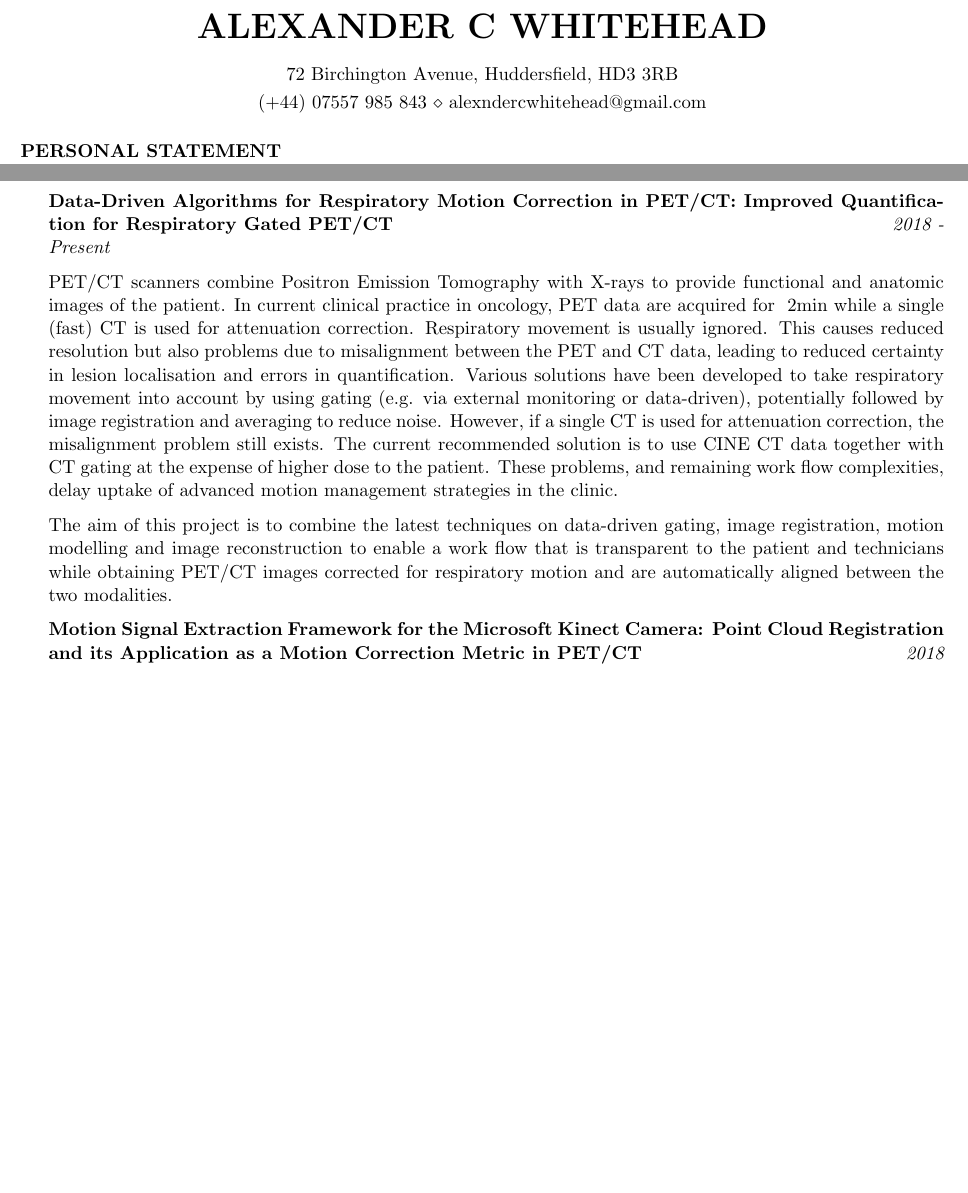
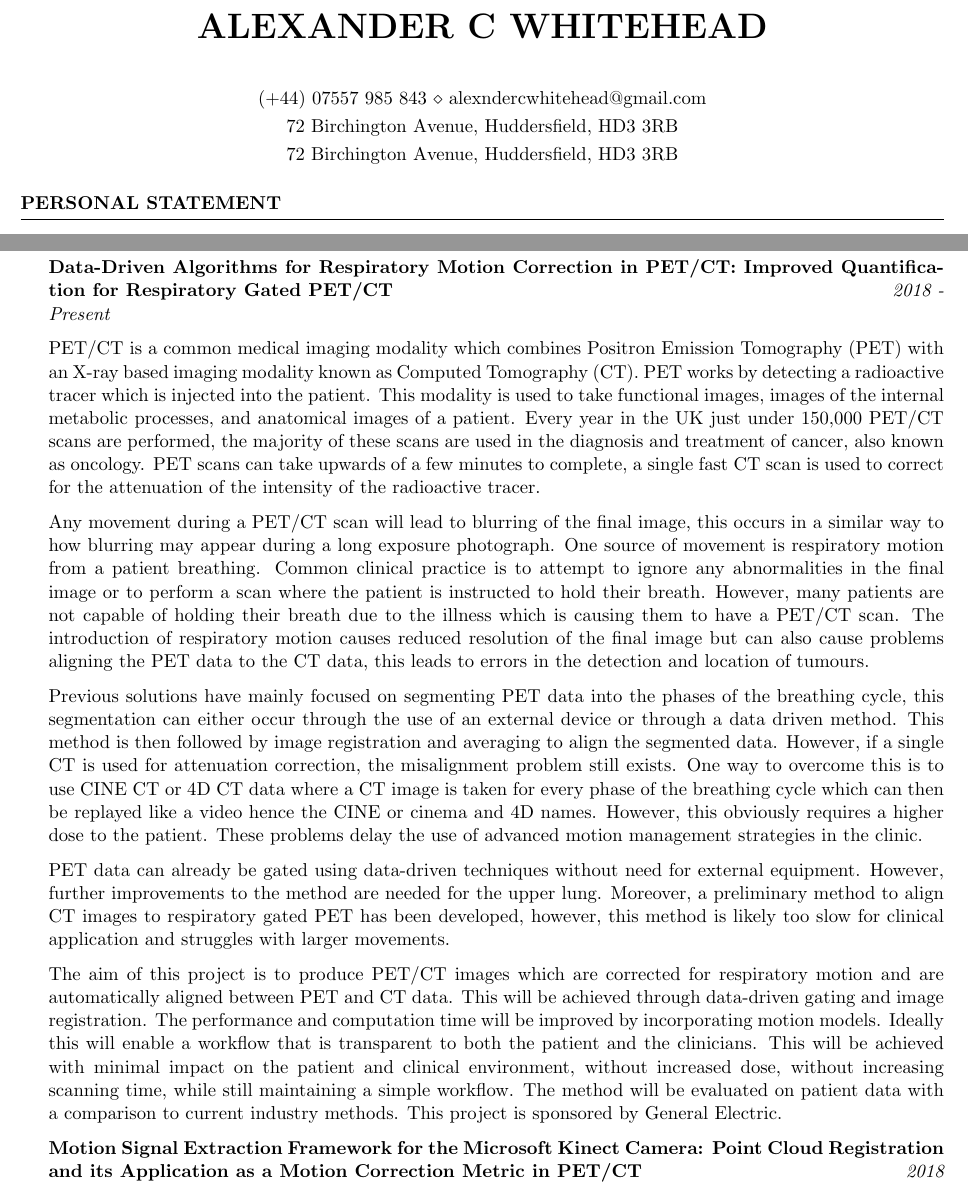
Before and after one commit to ALEXJAZZ008008/cv, a LaTeX CV (cv.tex, which reads cv.cls): two parts of pages 1 and 2 of 4, joined at a grey line, cut so that both start at the same text, the shorter picture padded with empty space. Compiled offline with pdfLaTeX.

Commit message:
Updates from ShareLaTeX

```diff
--- a/cv.cls
+++ b/cv.cls
@@ -1,21 +1,25 @@
 \ProvidesClass{resume}[2010/07/10 v0.9 Resume class]
 
-\LoadClass[11pt,letterpaper]{article} % Font size and paper type
+% Font size and paper type
+\LoadClass[11pt,letterpaper]{article}
 
-\usepackage[parfill]{parskip} % Remove paragraph indentation
-\usepackage{array} % Required for boldface (\bf and \bfseries) tabular columns
-\usepackage{ifthen} % Required for ifthenelse statements
+% Remove paragraph indentation
+\usepackage[parfill]{parskip}
 
-\pagestyle{empty} % Suppress page numbers
+\usepackage{array}
+\usepackage{ifthen}
+
+% Suppress page numbers
+\pagestyle{empty}
 
 %----------------------------------------------------------------------------------------
 %	HEADINGS COMMANDS: Commands for printing name and address
 %----------------------------------------------------------------------------------------
 
-\def \name#1{\def\@name{#1}} % Defines the \name command to set name
-\def \@name {} % Sets \@name to empty by default
+\def \name#1{\def\@name{#1}}
+\def \@name {}
 
-\def \addressSep {$\diamond$} % Set default address separator to a diamond
+\def \addressSep {$\diamond$}
 
 % One, two or three address lines can be specified
 \let \@addressone \relax
@@ -23,19 +27,24 @@
 \let \@addressthree \relax
 
 % \address command can be used to set the first, second, and third address (last 2 optional)
-\def \address #1{
-  \@ifundefined{@addresstwo}{
+\def \address #1
+{
+    \@ifundefined{@addresstwo}
+    {
         \def \@addresstwo {#1}
-  }{
-  \@ifundefined{@addressthree}{
+    }
+
+    \@ifundefined{@addressthree}
+    {
         \def \@addressthree {#1}
-  }{
+    }
+
     \def \@addressone {#1}
-  }}
 }
 
 % \printaddress is used to style an address line (given as input)
-\def \printaddress #1{
+\def \printaddress #1
+{
     \begingroup
     \def \\ {\addressSep\ }
     \centerline{#1}
@@ -57,15 +67,27 @@
 %----------------------------------------------------------------------------------------
 
 \let\ori@document=\document
-\renewcommand{\document}{
-  \ori@document  % Begin document
-  \printname % Print the name specified with \name
-  \@ifundefined{@addressone}{}{ % Print the first address if specified
-    \printaddress{\@addressone}}
-  \@ifundefined{@addresstwo}{}{ % Print the second address if specified
-    \printaddress{\@addresstwo}}
-     \@ifundefined{@addressthree}{}{ % Print the third address if specified
-    \printaddress{\@addressthree}}
+
+\renewcommand{\document}
+{
+    \ori@document
+
+    \printname
+
+    \@ifundefined{@addressone}{}
+    {
+        \printaddress{\@addressone}
+    }
+
+    \@ifundefined{@addresstwo}{}
+    {
+        \printaddress{\@addresstwo}
+    }
+
+    \@ifundefined{@addressthree}{}
+    {
+        \printaddress{\@addressthree}
+    }
 }
 
 %----------------------------------------------------------------------------------------
@@ -73,39 +95,49 @@
 %----------------------------------------------------------------------------------------
 
 % Defines the rSection environment for the large sections within the CV
-\newenvironment{rSection}[1]{ % 1 input argument - section name
+\newenvironment{rSection}[1]
+{
     \sectionskip
-  \MakeUppercase{\bf #1} % Section title
+    \MakeUppercase{\bf #1}
     \sectionlineskip
-  \hrule % Horizontal line
-  \begin{list}{}{ % List for each individual item in the section
-    \setlength{\leftmargin}{1.5em} % Margin within the section
+    \hrule
+
+    \begin{list}{}
+    {
+        \setlength{\leftmargin}{1.5em}
     }
+
     \item[]
-}{
+}
+{
     \end{list}
 }
 
 %----------------------------------------------------------------------------------------
-%	WORK EXPERIENCE FORMATTING
+%	EXPERIENCE FORMATTING
 %----------------------------------------------------------------------------------------
 
-\newenvironment{rSubsection}[4]{ % 4 input arguments - company name, year(s) employed, job title and location
- {\bf #1} \hfill {#2} % Bold company name and date on the right
- \ifthenelse{\equal{#3}{}}{}{ % If the third argument is not specified, don't print the job title and location line
+\newenvironment{rSubsection}[4]
+{
+    {\bf #1} \hfill {#2}
+    \ifthenelse{\equal{#3}{}}{}
+    {
         \\
-  {\em #3} \hfill {\em #4} % Italic job title and location
-  }\smallskip
-  \begin{list}{$\cdot$}{\leftmargin=0em} % \cdot used for bullets, no indentation
-   \itemsep -0.5em \vspace{-0.5em} % Compress items in list together for aesthetics
-  }{
+        {\em #3} \hfill {\em #4}
+    }
+
+    \smallskip
+    \begin{list}{}{\leftmargin=0em}
+    \itemsep -0.5em \vspace{-0.5em}
+}
+{
     \end{list}
-  \vspace{0.5em} % Some space after the list of bullet points
+    \vspace{0.5em}
 }
 
 % The below commands define the white space after certain things in the document - they can be \smallskip, \medskip or \bigskip
-\def\namesize{\huge} % Size of the name at the top of the document
-\def\addressskip{\smallskip} % The space between the two address (or phone/email) lines
-\def\sectionlineskip{\medskip} % The space above the horizontal line for each section
-\def\nameskip{\bigskip} % The space after your name at the top
-\def\sectionskip{\medskip} % The space after the heading section
+\def\namesize{\huge}
+\def\addressskip{\smallskip}
+\def\sectionlineskip{\medskip}
+\def\nameskip{\bigskip}
+\def\sectionskip{\medskip}
--- a/cv.tex
+++ b/cv.tex
@@ -2,15 +2,15 @@
 %	PACKAGES AND OTHER DOCUMENT CONFIGURATIONS
 %----------------------------------------------------------------------------------------
 
-\documentclass{cv} % Use the custom cv.cls style
+\documentclass{cv}
 
-\usepackage[left=0.5in,top=0.5in,right=0.5in,bottom=0.5in]{geometry} % Document margins
+\usepackage[left=0.5in,top=0.5in,right=0.5in,bottom=0.5in]{geometry}
 \newcommand{\tab}[1]{\hspace{.2667\textwidth}\rlap{#1}}
 \newcommand{\itab}[1]{\hspace{0em}\rlap{#1}}
 
-\name{Alexander C Whitehead} % Your name
-\address{72 Birchington Avenue, Huddersfield, HD3~3RB} % Your address
-\address{(+44)~07557~985~843 \\ alexndercwhitehead@gmail.com} % Your phone number and email
+\name{Alexander C Whitehead}
+\address{72 Birchington Avenue, Huddersfield, HD3~3RB}
+\address{(+44)~07557~985~843 \\ alexndercwhitehead@gmail.com}
 
 \begin{document}
 
@@ -76,9 +76,17 @@
 
 {\bf Data-Driven Algorithms for Respiratory Motion Correction in PET/CT: Improved Quantification for Respiratory Gated PET/CT} \hfill {\em 2018 - Present}
 
-\item PET/CT scanners combine Positron Emission Tomography with X-rays to provide functional and anatomic images of the patient. In current clinical practice in oncology, PET data are acquired for ~2min while a single (fast) CT is used for attenuation correction. Respiratory movement is usually ignored. This causes reduced resolution but also problems due to misalignment between the PET and CT data, leading to reduced certainty in lesion localisation and errors in quantification. Various solutions have been developed to take respiratory movement into account by using gating (e.g. via external monitoring or data-driven), potentially followed by image registration and averaging to reduce noise. However, if a single CT is used for attenuation correction, the misalignment problem still exists. The current recommended solution is to use CINE CT data together with CT gating at the expense of higher dose to the patient. These problems, and remaining work flow complexities, delay uptake of advanced motion management strategies in the clinic.
+\item PET/CT is a common medical imaging modality which combines Positron Emission Tomography (PET) with an X-ray based imaging modality known as Computed Tomography (CT). PET works by detecting a radioactive tracer which is injected into the patient. This modality is used to take functional images, images of the internal metabolic processes, and anatomical images of a patient. Every year in the UK just under 150,000 PET/CT scans are performed, the majority of these scans are used in the diagnosis and treatment of cancer, also known as oncology. PET scans can take upwards of a few minutes to complete, a single fast CT scan is used to correct for the attenuation of the intensity of the radioactive tracer.
 
-\item The aim of this project is to combine the latest techniques on data-driven gating, image registration, motion modelling and image reconstruction to enable a work flow that is transparent to the patient and technicians while obtaining PET/CT images corrected for respiratory motion and are automatically aligned between the two modalities.
+\item Any movement during a PET/CT scan will lead to blurring of the final image, this occurs in a similar way to how blurring may appear during a long exposure photograph. One source of movement is respiratory motion from a patient breathing. Common clinical practice is to attempt to ignore any abnormalities in the final image or to perform a scan where the patient is instructed to hold their breath. However, many patients are not capable of holding their breath due to the illness which is causing them to have a PET/CT scan. The introduction of respiratory motion causes reduced resolution of the final image but can also cause problems aligning the PET data to the CT data, this leads to errors in the detection and location of tumours.
+
+\item Previous solutions have mainly focused on segmenting PET data into the phases of the breathing cycle, this segmentation can either occur through the use of an external device or through a data driven method. This method is then followed by image registration and averaging to align the segmented data. However, if a single CT is used for attenuation correction, the misalignment problem still exists. One way to overcome this is to use CINE CT or 4D CT data where a CT image is taken for every phase of the breathing cycle which can then be replayed like a video hence the CINE or cinema and 4D names. However, this obviously requires a higher dose to the patient. These problems delay the use of advanced motion management strategies in the clinic.
+
+\item PET data can already be gated using data-driven techniques without need for external equipment. However, further improvements to the method are needed for the upper lung. Moreover, a preliminary method to align CT images to respiratory gated PET has been developed, however, this method is likely too slow for clinical application and struggles with larger movements.
+
+\item The aim of this project is to produce PET/CT images which are corrected for respiratory motion and are automatically aligned between PET and CT data. This will be achieved through data-driven gating and image registration. The performance and computation time will be improved by incorporating motion models. Ideally this will enable a workflow that is transparent to both the patient and the clinicians. This will be achieved with minimal impact on the patient and clinical environment, without increased dose, without increasing scanning time, while still maintaining a simple workflow. The method will be evaluated on patient data with a comparison to current industry methods. This project is sponsored by General Electric.
+
+%------------------------------------------------
 
 {\bf Motion Signal Extraction Framework for the Microsoft Kinect Camera: Point Cloud Registration and its Application as a Motion Correction Metric in PET/CT} \hfill {\em 2018}
 
```
Also changed, not shown: cv.cls (3 more changed lines), cv.tex (1 more changed lines). Lines whose indentation alone changed are shown as unchanged.
